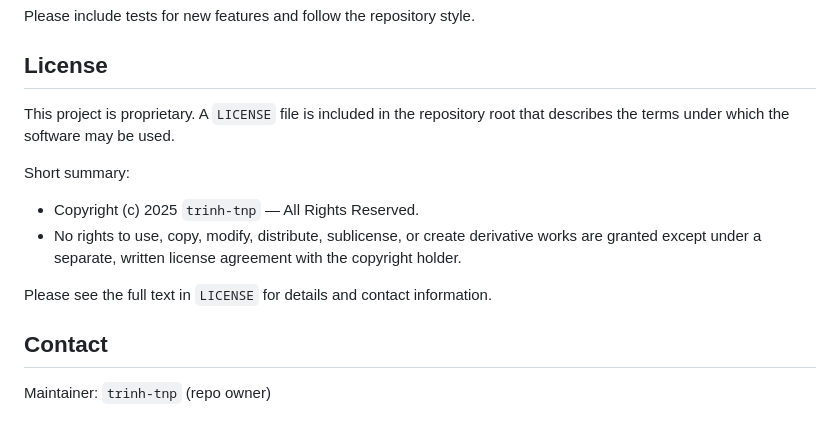
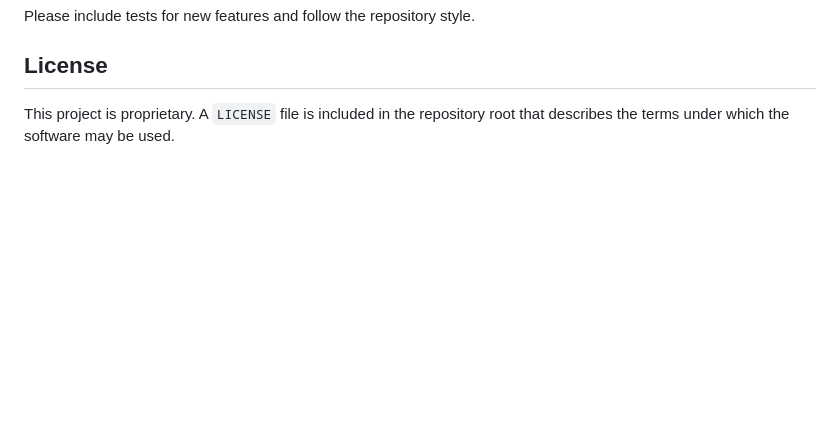
Before and after one commit to tuhh-ncps/FloraLab, a Markdown page: README.md, the part around the change. Rendered like a GitHub page; blank space fills up the shorter version.

Commit message:
Clean up license section in README.md
Removed summary of copyright and contact information.

```diff
--- a/README.md
+++ b/README.md
@@ -138,14 +138,3 @@ Please include tests for new features and follow the repository style.
 ## License
 
 This project is proprietary. A `LICENSE` file is included in the repository root that describes the terms under which the software may be used.
-
-Short summary:
-
-- Copyright (c) 2025 `trinh-tnp` — All Rights Reserved.
-- No rights to use, copy, modify, distribute, sublicense, or create derivative works are granted except under a separate, written license agreement with the copyright holder.
-
-Please see the full text in `LICENSE` for details and contact information.
-
-## Contact
-
-Maintainer: `trinh-tnp` (repo owner)
```
